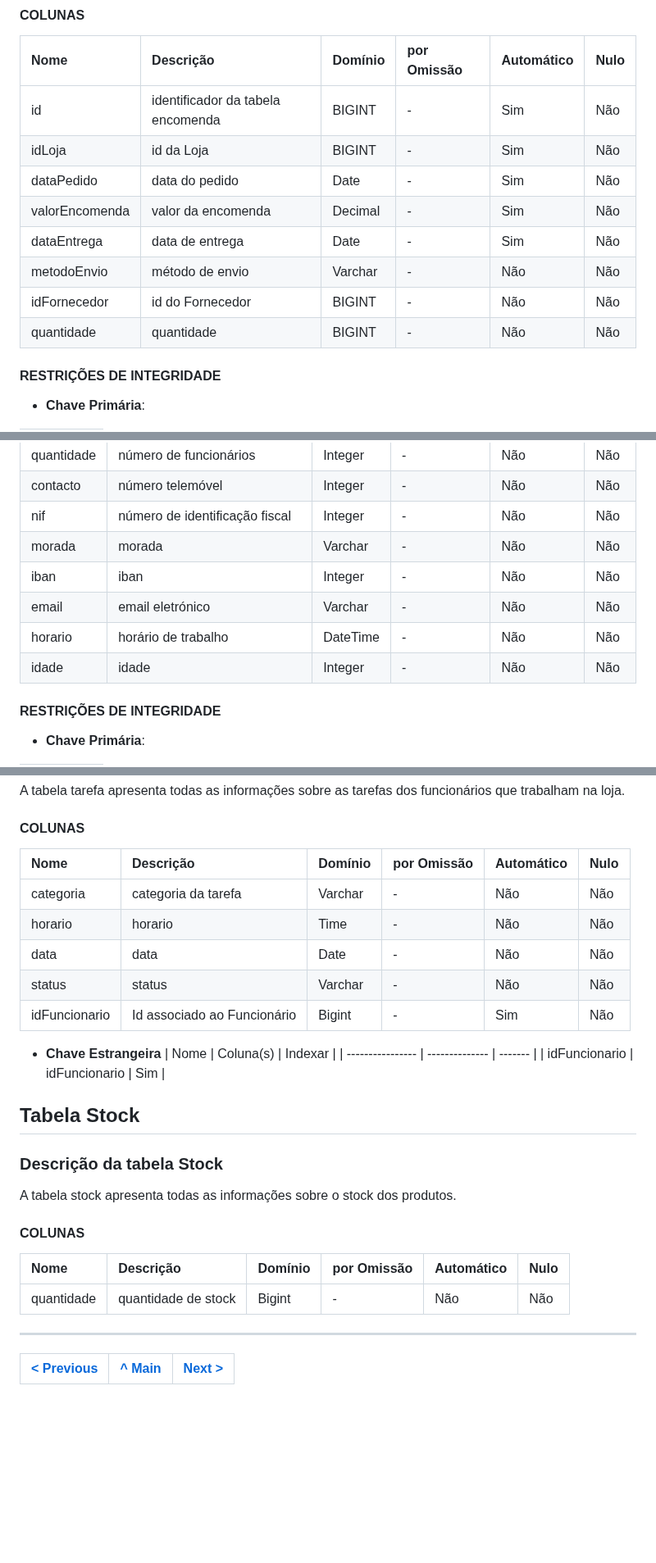
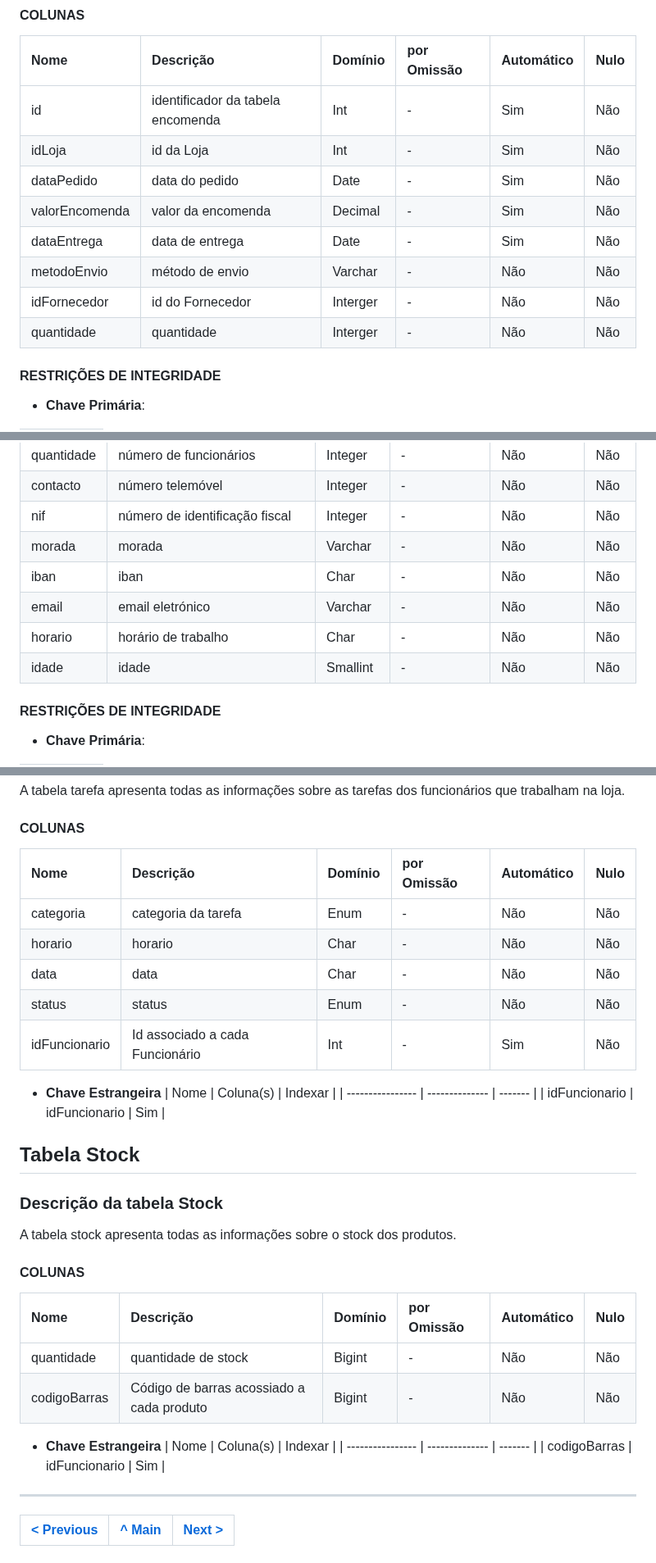
Before and after one commit to TCM23-SIBD-G01/TCM23-SIBD-G01, a Markdown page: REBD/rebd04.md, 3 parts joined by grey strips. Shown at 82% size. Rendered like a GitHub page; blank space fills up the shorter version.

```diff
--- a/REBD/rebd04.md
+++ b/REBD/rebd04.md
@@ -124,14 +124,14 @@ A tabela encomenda apresenta todas as informações sobre as encomendas efetuada
 
 | Nome           | Descrição                           | Domínio    | por Omissão | Automático | Nulo |
 | :------------- | :---------------------------------- | :--------- | :---------- | :--------- | :--- |
-| id             | identificador da tabela encomenda   | BIGINT     | -           | Sim        | Não  |
-| idLoja         | id da Loja                          | BIGINT     | -           | Sim        | Não  |
+| id             | identificador da tabela encomenda   | Int        | -           | Sim        | Não  |
+| idLoja         | id da Loja                          | Int        | -           | Sim        | Não  |
 | dataPedido     | data do pedido                      | Date       | -           | Sim        | Não  |
 | valorEncomenda | valor da encomenda                  | Decimal    | -           | Sim        | Não  |
 | dataEntrega    | data de entrega                     | Date       | -           | Sim        | Não  |
 | metodoEnvio    | método de envio                     | Varchar    | -           | Não        | Não  |
-| idFornecedor   | id do Fornecedor                    | BIGINT     | -           | Não        | Não  |
-| quantidade     | quantidade                          | BIGINT     | -           | Não        | Não  |
+| idFornecedor   | id do Fornecedor                    | Interger   | -           | Não        | Não  |
+| quantidade     | quantidade                          | Interger   | -           | Não        | Não  |
 
 #### RESTRIÇÕES DE INTEGRIDADE <!-- omit in toc -->
 
@@ -279,10 +279,10 @@ A tabela funcionario apresenta todas as informações sobre os funcionários que
 | contacto   | número telemóvel                    | Integer     | -           | Não        | Não  |
 | nif        | número de identificação fiscal      | Integer     | -           | Não        | Não  |
 | morada     | morada                              | Varchar     | -           | Não        | Não  |
-| iban       | iban                                | Integer     | -           | Não        | Não  |
+| iban       | iban                                | Char        | -           | Não        | Não  |
 | email      | email eletrónico                    | Varchar     | -           | Não        | Não  |
-| horario    | horário de trabalho                 | DateTime    | -           | Não        | Não  |
-| idade      | idade                               | Integer     | -           | Não        | Não  |
+| horario    | horário de trabalho                 | Char        | -           | Não        | Não  |
+| idade      | idade                               | Smallint    | -           | Não        | Não  |
 
 #### RESTRIÇÕES DE INTEGRIDADE <!-- omit in toc -->
 
@@ -306,13 +306,13 @@ A tabela tarefa apresenta todas as informações sobre as tarefas dos funcionár
 
 #### COLUNAS <!-- omit in toc -->
 
-| Nome          | Descrição                   | Domínio     | por Omissão | Automático | Nulo |
-| :------------ | :-------------------------- | :---------- | :---------- | :--------- | :--- |
-| categoria     | categoria da tarefa         | Varchar     | -           | Não        | Não  |
-| horario       | horario                     | Time        | -           | Não        | Não  |
-| data          | data                        | Date        | -           | Não        | Não  |
-| status        | status                      | Varchar     | -           | Não        | Não  |
-| idFuncionario | Id associado ao Funcionário | Bigint      | -           | Sim        | Não  |
+| Nome          | Descrição                       | Domínio     | por Omissão | Automático | Nulo |
+| :------------ | :------------------------------ | :---------- | :---------- | :--------- | :--- |
+| categoria     | categoria da tarefa             | Enum        | -           | Não        | Não  |
+| horario       | horario                         | Char        | -           | Não        | Não  |
+| data          | data                            | Char        | -           | Não        | Não  |
+| status        | status                          | Enum        | -           | Não        | Não  |
+| idFuncionario | Id associado a cada Funcionário | Int         | -           | Sim        | Não  |
 
 - **Chave Estrangeira**
 | Nome             | Coluna(s)      | Indexar |
@@ -325,9 +325,15 @@ A tabela stock apresenta todas as informações sobre o stock dos produtos.
 
 #### COLUNAS <!-- omit in toc -->
 
-| Nome       | Descrição           | Domínio     | por Omissão | Automático | Nulo |
-| :--------- | :------------------ | :---------- | :---------- | :--------- | :--- |
-| quantidade | quantidade de stock | Bigint      | -           | Não        | Não  |
+| Nome        | Descrição                                 | Domínio     | por Omissão | Automático | Nulo |
+| :---------- | :---------------------------------------- | :---------- | :---------- | :--------- | :--- |
+| quantidade  | quantidade de stock                       | Bigint      | -           | Não        | Não  |
+| codigoBarras| Código de barras acossiado a cada produto | Bigint      | -           | Não        | Não  |
+
+- **Chave Estrangeira**
+| Nome             | Coluna(s)      | Indexar |
+| ---------------- | -------------- | ------- |
+| codigoBarras     | idFuncionario  | Sim     |
 
 ---
 | [< Previous](rebd03.md) | [^ Main](/../../) | [Next >](rebd05.md) |
```
Also changed, not shown: other parts of REBD/rebd04.md (+20 -20 lines).
